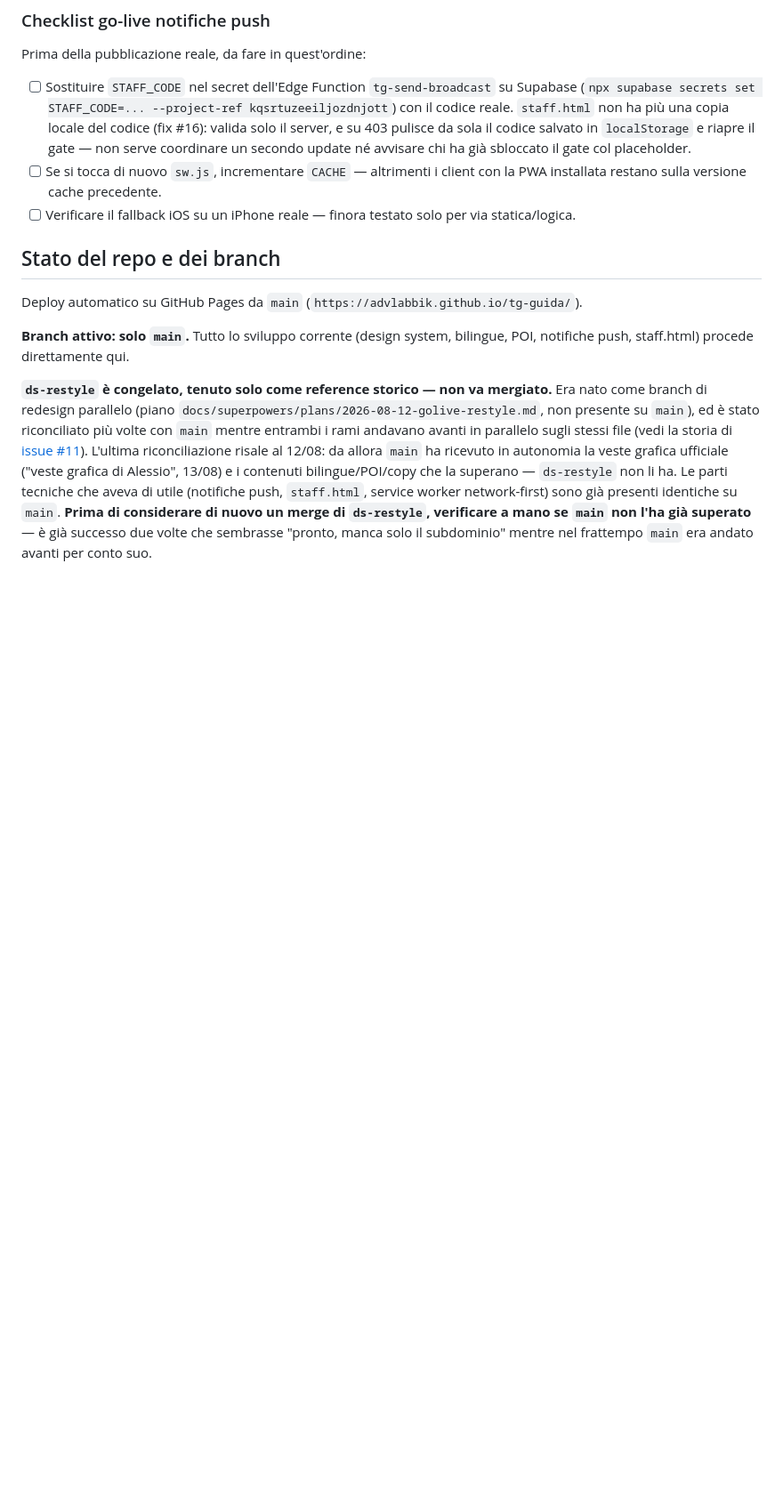
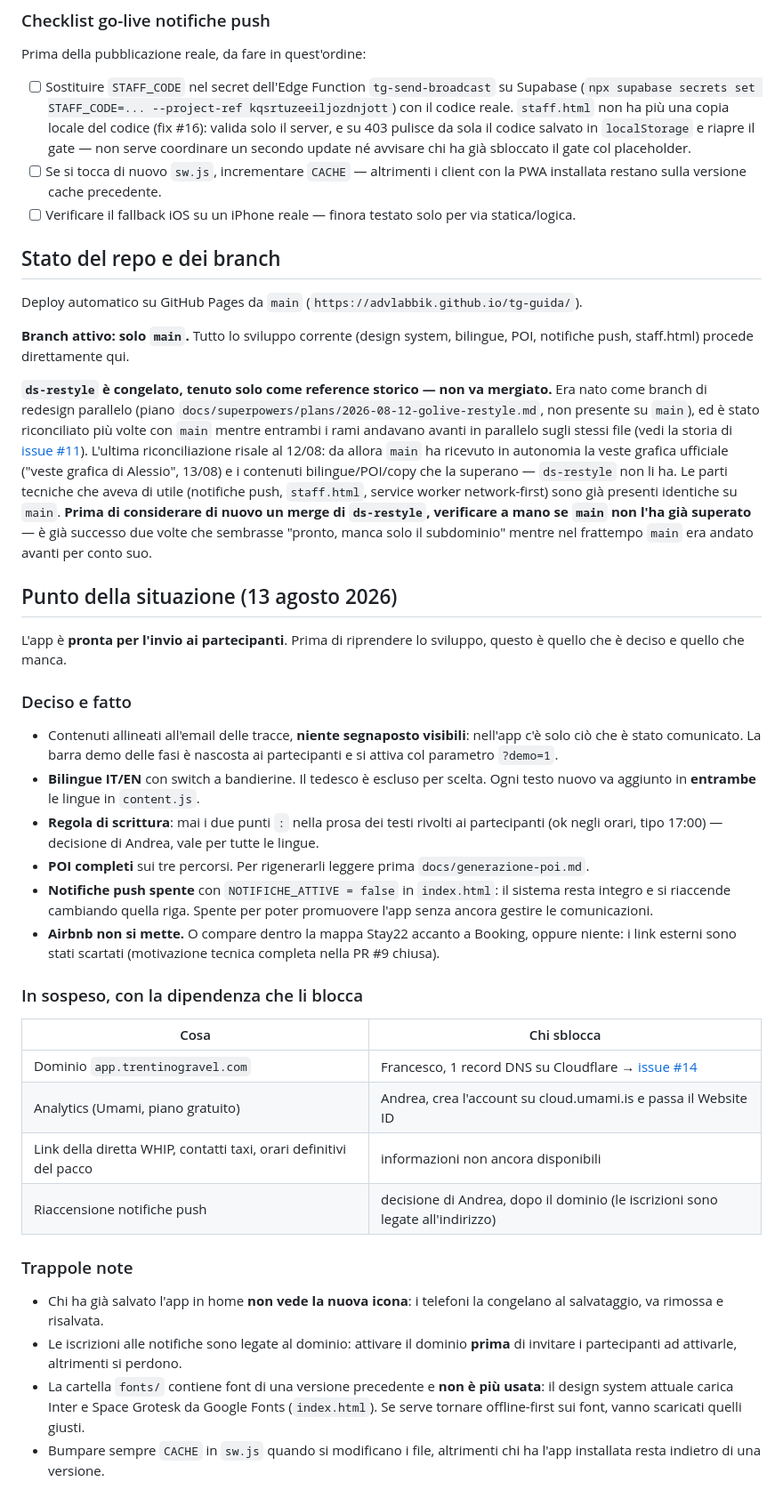
Before and after one commit to advlabbik/tg-guida, a Markdown page: README.md, the part around the change. Shown at 89% size. GitHub-like rendering; blank space fills up the shorter version.

Commit message:
README: punto della situazione al 13 agosto, decisioni e cose in sospeso
Co-Authored-By: Claude Fable 5 <noreply@anthropic.com>

```diff
--- a/README.md
+++ b/README.md
@@ -73,3 +73,42 @@ Deploy automatico su GitHub Pages da `main` (`https://advlabbik.github.io/tg-gui
 **Branch attivo: solo `main`.** Tutto lo sviluppo corrente (design system, bilingue, POI, notifiche push, staff.html) procede direttamente qui.
 
 **`ds-restyle` è congelato, tenuto solo come reference storico — non va mergiato.** Era nato come branch di redesign parallelo (piano `docs/superpowers/plans/2026-08-12-golive-restyle.md`, non presente su `main`), ed è stato riconciliato più volte con `main` mentre entrambi i rami andavano avanti in parallelo sugli stessi file (vedi la storia di [issue #11](https://github.com/advlabbik/tg-guida/issues/11)). L'ultima riconciliazione risale al 12/08: da allora `main` ha ricevuto in autonomia la veste grafica ufficiale ("veste grafica di Alessio", 13/08) e i contenuti bilingue/POI/copy che la superano — `ds-restyle` non li ha. Le parti tecniche che aveva di utile (notifiche push, `staff.html`, service worker network-first) sono già presenti identiche su `main`. **Prima di considerare di nuovo un merge di `ds-restyle`, verificare a mano se `main` non l'ha già superato** — è già successo due volte che sembrasse "pronto, manca solo il subdominio" mentre nel frattempo `main` era andato avanti per conto suo.
+
+## Punto della situazione (13 agosto 2026)
+
+L'app è **pronta per l'invio ai partecipanti**. Prima di riprendere lo sviluppo, questo è
+quello che è deciso e quello che manca.
+
+### Deciso e fatto
+- Contenuti allineati all'email delle tracce, **niente segnaposto visibili**: nell'app c'è
+  solo ciò che è stato comunicato. La barra demo delle fasi è nascosta ai partecipanti e
+  si attiva col parametro `?demo=1`.
+- **Bilingue IT/EN** con switch a bandierine. Il tedesco è escluso per scelta.
+  Ogni testo nuovo va aggiunto in **entrambe** le lingue in `content.js`.
+- **Regola di scrittura**: mai i due punti `:` nella prosa dei testi rivolti ai
+  partecipanti (ok negli orari, tipo 17:00) — decisione di Andrea, vale per tutte le lingue.
+- **POI completi** sui tre percorsi. Per rigenerarli leggere prima `docs/generazione-poi.md`.
+- **Notifiche push spente** con `NOTIFICHE_ATTIVE = false` in `index.html`: il sistema resta
+  integro e si riaccende cambiando quella riga. Spente per poter promuovere l'app senza
+  ancora gestire le comunicazioni.
+- **Airbnb non si mette.** O compare dentro la mappa Stay22 accanto a Booking, oppure niente:
+  i link esterni sono stati scartati (motivazione tecnica completa nella PR #9 chiusa).
+
+### In sospeso, con la dipendenza che li blocca
+| Cosa | Chi sblocca |
+|---|---|
+| Dominio `app.trentinogravel.com` | Francesco, 1 record DNS su Cloudflare → [issue #14](https://github.com/advlabbik/tg-guida/issues/14) |
+| Analytics (Umami, piano gratuito) | Andrea, crea l'account su cloud.umami.is e passa il Website ID |
+| Link della diretta WHIP, contatti taxi, orari definitivi del pacco | informazioni non ancora disponibili |
+| Riaccensione notifiche push | decisione di Andrea, dopo il dominio (le iscrizioni sono legate all'indirizzo) |
+
+### Trappole note
+- Chi ha già salvato l'app in home **non vede la nuova icona**: i telefoni la congelano al
+  salvataggio, va rimossa e risalvata.
+- Le iscrizioni alle notifiche sono legate al dominio: attivare il dominio **prima** di
+  invitare i partecipanti ad attivarle, altrimenti si perdono.
+- La cartella `fonts/` contiene font di una versione precedente e **non è più usata**:
+  il design system attuale carica Inter e Space Grotesk da Google Fonts (`index.html`).
+  Se serve tornare offline-first sui font, vanno scaricati quelli giusti.
+- Bumpare sempre `CACHE` in `sw.js` quando si modificano i file, altrimenti chi ha l'app
+  installata resta indietro di una versione.
```
